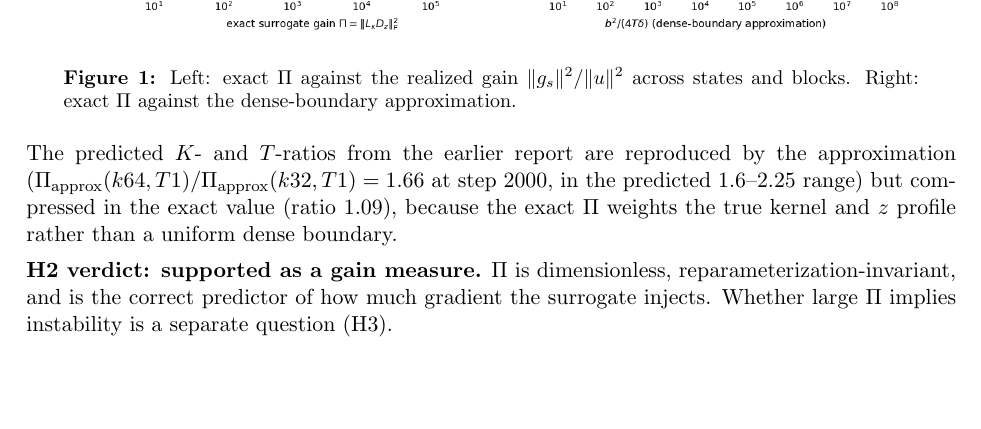
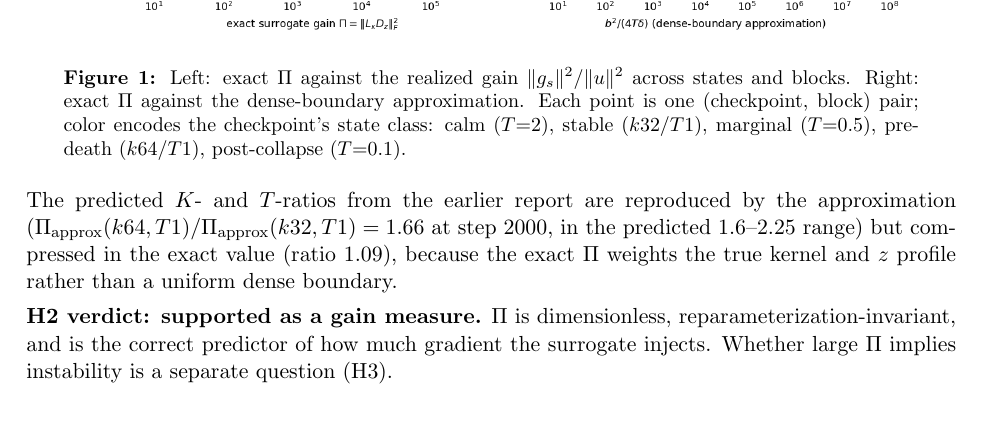
Before and after one commit to labofdoubt/weight-sparsity, a LaTeX document (docs/scale-dynamics-note.tex): part of page 4 of 9, cut so that both start at the same text, the shorter picture padded with empty space. Compiled offline with pdfLaTeX.

Commit message:
docs: scale-dynamics note -- state-class color legend on the Pi figure
Co-Authored-By: Claude Opus 4.8 <noreply@anthropic.com>

```diff
--- a/docs/scale-dynamics-note.tex
+++ b/docs/scale-dynamics-note.tex
@@ -204,7 +204,10 @@ healthy states and fails, as expected, when the boundary region degenerates
 \includegraphics[width=.9\textwidth]{figures/sdn_Pi.png}
 \caption{Left: exact \(\Pisurr\) against the realized gain
 \(\lVert g_s\rVert^2/\lVert u\rVert^2\) across states and blocks. Right:
-exact \(\Pisurr\) against the dense-boundary approximation.}
+exact \(\Pisurr\) against the dense-boundary approximation. Each point is
+one (checkpoint, block) pair; color encodes the checkpoint's state class:
+calm (\(T{=}2\)), stable (\(k32/T1\)), marginal (\(T{=}0.5\)),
+pre-death (\(k64/T1\)), post-collapse (\(T{=}0.1\)).}
 \end{figure}
 
 The predicted \(K\)- and \(T\)-ratios from the earlier report are
```
Also changed, not shown: docs/figures/sdn_Pi.png, docs/scale-dynamics-note.pdf.
